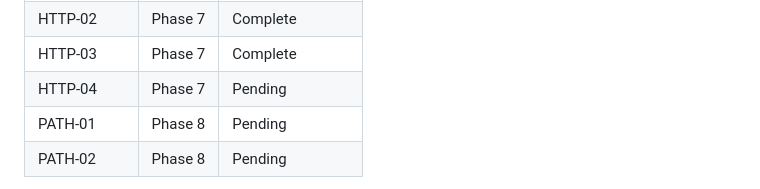
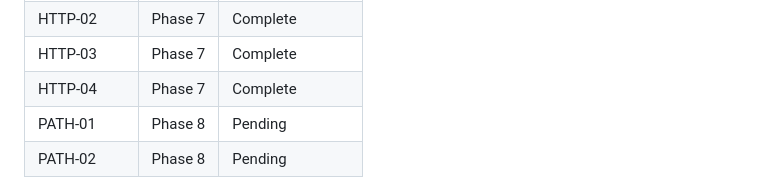
Before and after one commit to Alcidespb24/podcast-workflow, a Markdown page: .planning/REQUIREMENTS.md, the part around one of its changes. Drawn GitHub-style.

```diff
--- a/.planning/REQUIREMENTS.md
+++ b/.planning/REQUIREMENTS.md
@@ -91,7 +91,7 @@ Which phases cover which requirements. Updated during roadmap creation.
 | HTTP-01 | Phase 7 | Complete |
 | HTTP-02 | Phase 7 | Complete |
 | HTTP-03 | Phase 7 | Complete |
-| HTTP-04 | Phase 7 | Pending |
+| HTTP-04 | Phase 7 | Complete |
 | PATH-01 | Phase 8 | Pending |
 | PATH-02 | Phase 8 | Pending |
 
```
Also changed, not shown: other parts of .planning/REQUIREMENTS.md (+1 -1 lines), .planning/STATE.md (+13 -10 lines), 1 other file.
